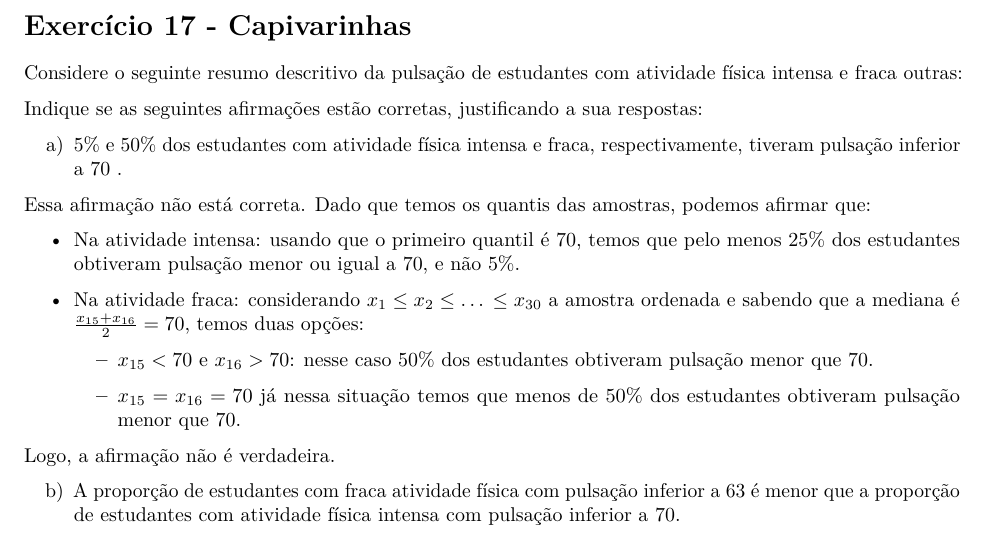
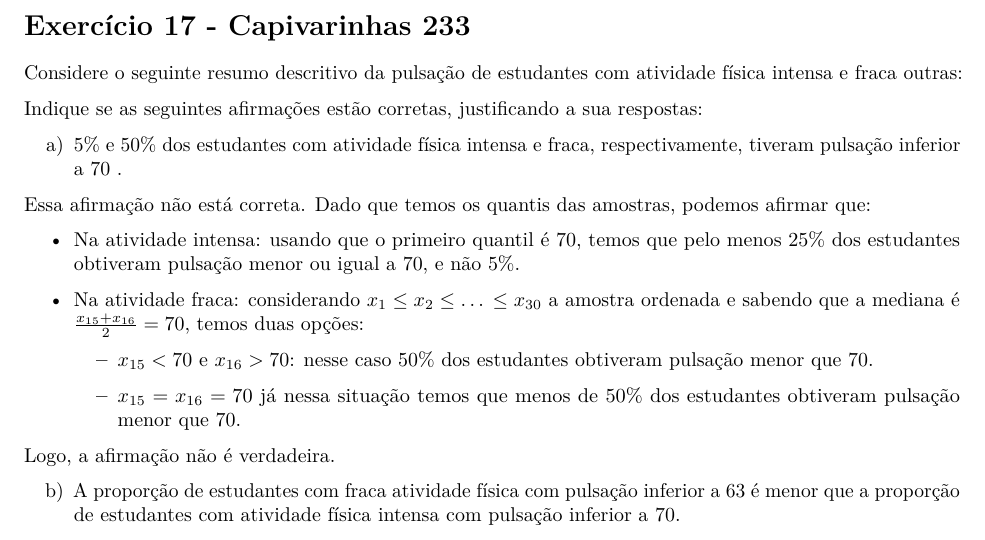
Before and after one commit to theschatten/testes, an R Markdown document (ex17.rmd): part of page 1 of 2, cut so that both start at the same text. Rendered offline with R 4.5, knitr and Pandoc, then LaTeX, with nearby package versions.

```diff
--- a/ex17.rmd
+++ b/ex17.rmd
@@ -3,7 +3,7 @@
   pdf_document: default
   html_document: default
 ---
-# Exercício 17 - Capivarinhas
+# Exercício 17 - Capivarinhas 233
 
 
 Considere o seguinte resumo descritivo da pulsação de estudantes com atividade física intensa e fraca outras:
```
